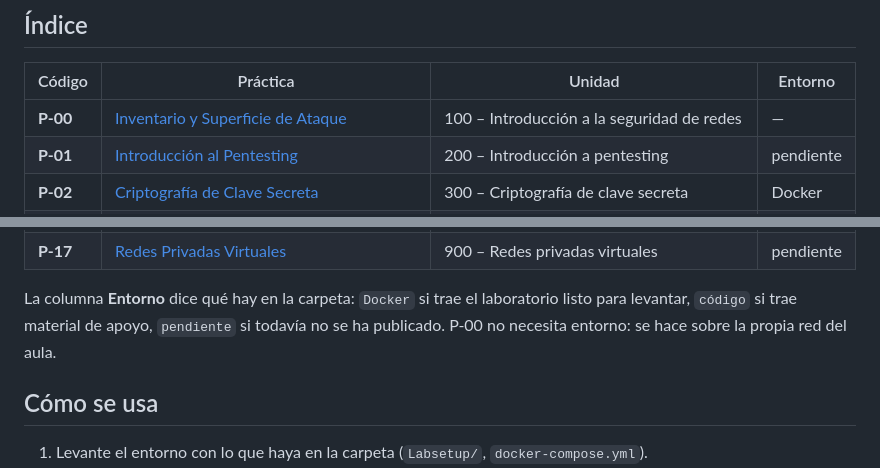
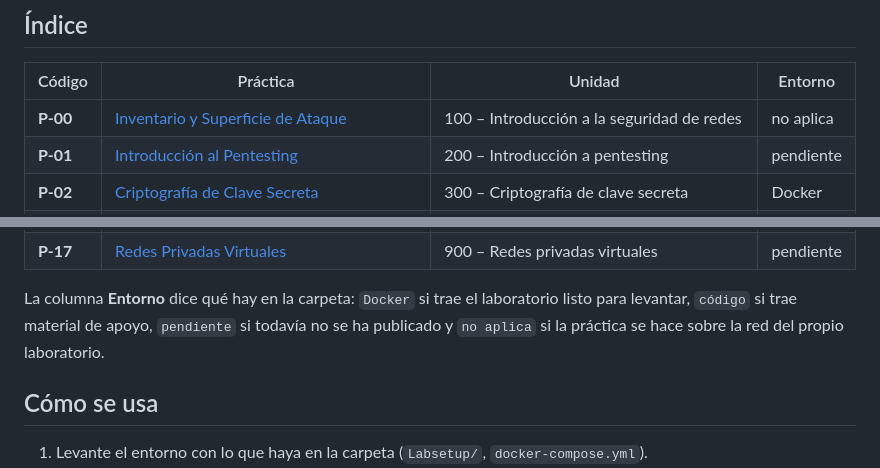
Before and after one commit to fabianastudillo/network_security, a Markdown page: practicas/README.md, 2 parts joined by grey strips. Rendered like a GitHub page.

```diff
--- a/practicas/README.md
+++ b/practicas/README.md
@@ -21,7 +21,7 @@ prácticas y cada una las da por sabidas.
 
 | Código | Práctica | Unidad | Entorno |
 | --- | --- | --- | --- |
-| **P-00** | [Inventario y Superficie de Ataque](P-00-inventario-y-superficie-de-ataque.md) | 100 – Introducción a la seguridad de redes | — |
+| **P-00** | [Inventario y Superficie de Ataque](../P-00-inventario-y-superficie-de-ataque) | 100 – Introducción a la seguridad de redes | no aplica |
 | **P-01** | [Introducción al Pentesting](../P-01-introduccion-al-pentesting) | 200 – Introducción a pentesting | pendiente |
 | **P-02** | [Criptografía de Clave Secreta](../P-02-criptografia-de-clave-secreta) | 300 – Criptografía de clave secreta | Docker |
 | **P-03** | [Criptografía de Clave Pública (RSA)](../P-03-criptografia-de-clave-publica-rsa) | 300 – Criptografía de clave pública | Docker |
@@ -42,7 +42,8 @@ prácticas y cada una las da por sabidas.
 
 La columna **Entorno** dice qué hay en la carpeta: `Docker` si trae el laboratorio
 listo para levantar, `código` si trae material de apoyo, `pendiente` si todavía no
-se ha publicado. P-00 no necesita entorno: se hace sobre la propia red del aula.
+se ha publicado y `no aplica` si la práctica se hace sobre la red del propio
+laboratorio.
 
 ## Cómo se usa
 
```
Also changed, not shown: P-00-inventario-y-superficie-de-ataque/README.md (renamed from practicas/P-00-inventario-y-superficie-de-ataque.md, +7 -4 lines).
